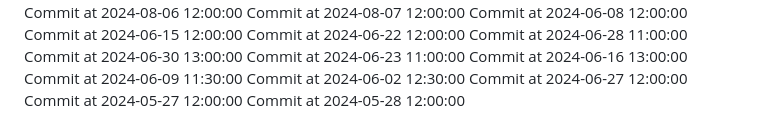
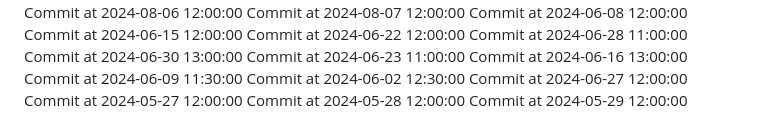
Before and after one commit to C-Vac/peepee, a Markdown page: README.md, the part around the change. Rendered like a GitHub page.

Commit message:
Phallic commit

```diff
--- a/README.md
+++ b/README.md
@@ -198,3 +198,4 @@ Commit at 2024-06-02 12:30:00
 Commit at 2024-06-27 12:00:00
 Commit at 2024-05-27 12:00:00
 Commit at 2024-05-28 12:00:00
+Commit at 2024-05-29 12:00:00
```
